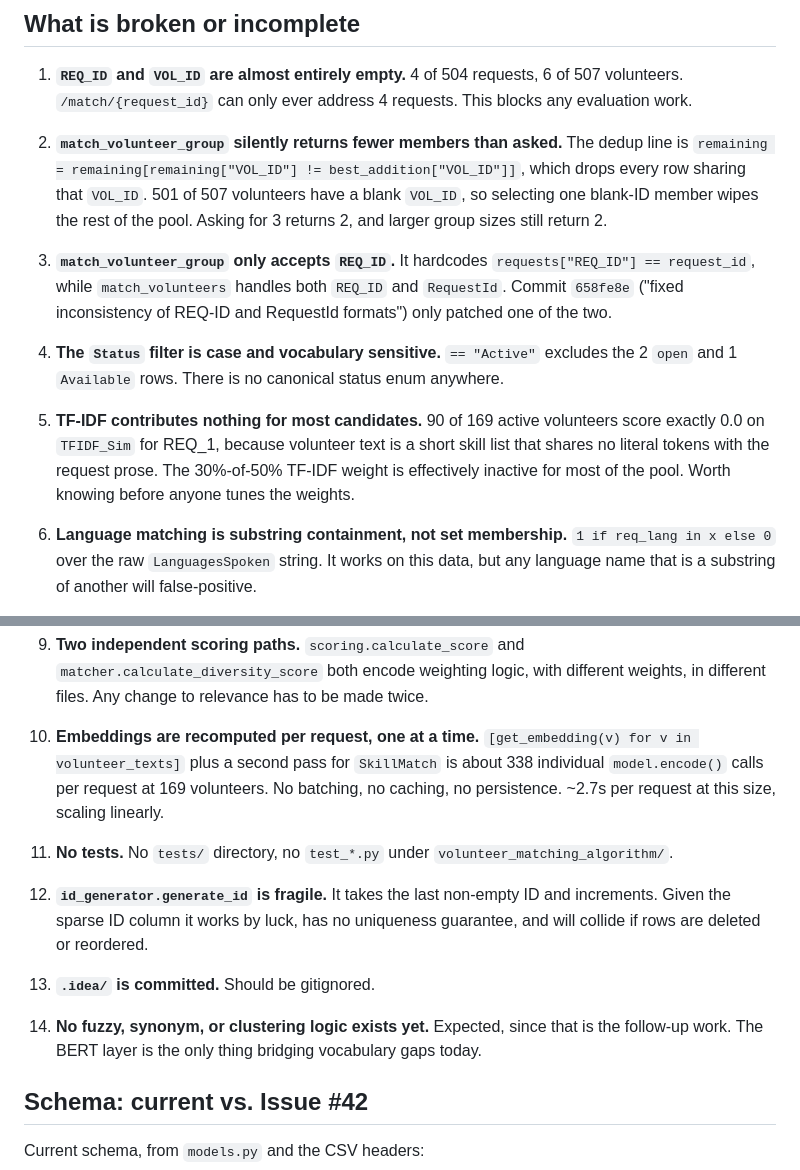
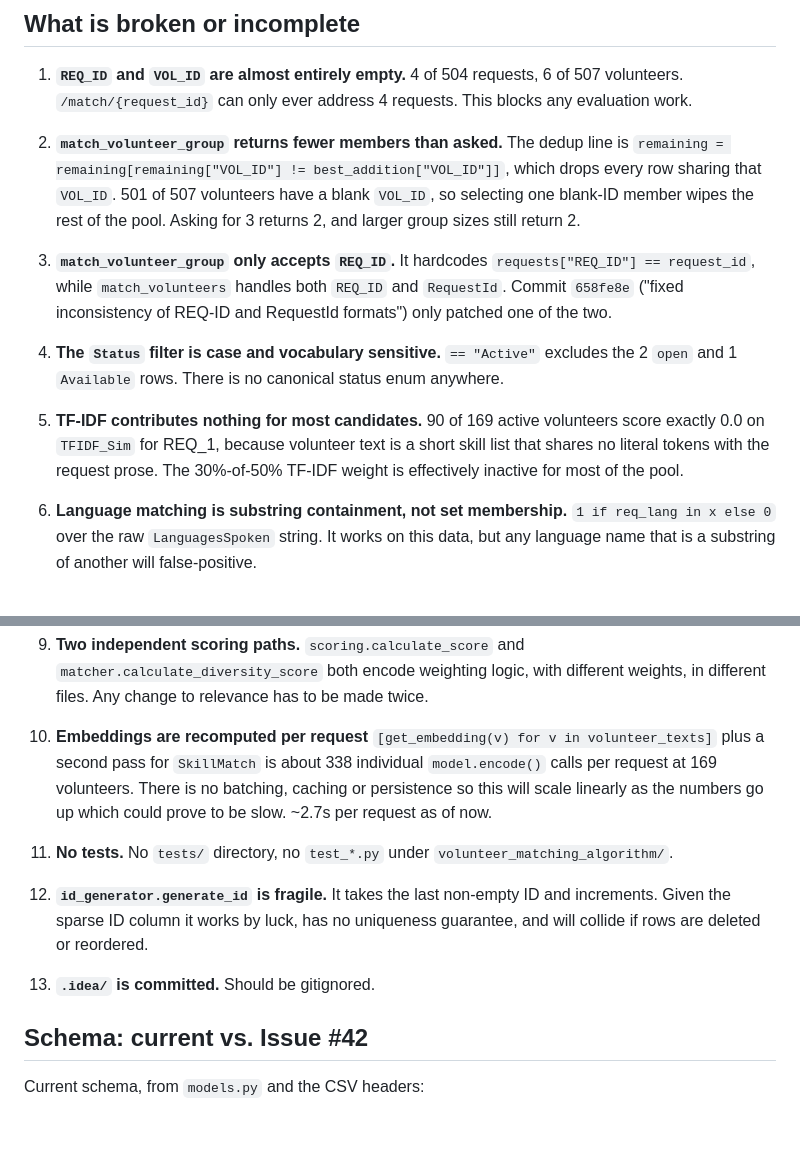
Before and after one commit to saayam-for-all/ai, a Markdown page: volunteer_matching_algorithm/BASELINE.md, 2 parts joined by grey strips. Drawn GitHub-style; blank space fills up the shorter version.

Commit message:
Update BASELINE.md
Edits in the markdown file

```diff
--- a/volunteer_matching_algorithm/BASELINE.md
+++ b/volunteer_matching_algorithm/BASELINE.md
@@ -185,7 +185,7 @@ a request with zero eligible volunteers look identical to the caller.
    volunteers. `/match/{request_id}` can only ever address 4 requests. This blocks
    any evaluation work.
 
-2. **`match_volunteer_group` silently returns fewer members than asked.** The dedup
+2. **`match_volunteer_group` returns fewer members than asked.** The dedup
    line is `remaining = remaining[remaining["VOL_ID"] != best_addition["VOL_ID"]]`,
    which drops every row sharing that `VOL_ID`. 501 of 507 volunteers have a blank
    `VOL_ID`, so selecting one blank-ID member wipes the rest of the pool. Asking for
@@ -202,8 +202,7 @@ a request with zero eligible volunteers look identical to the caller.
 5. **TF-IDF contributes nothing for most candidates.** 90 of 169 active volunteers
    score exactly 0.0 on `TFIDF_Sim` for REQ_1, because volunteer text is a short skill
    list that shares no literal tokens with the request prose. The 30%-of-50% TF-IDF
-   weight is effectively inactive for most of the pool. Worth knowing before anyone
-   tunes the weights.
+   weight is effectively inactive for most of the pool.
 
 6. **Language matching is substring containment, not set membership.**
    `1 if req_lang in x else 0` over the raw `LanguagesSpoken` string. It works on this
@@ -224,11 +223,10 @@ a request with zero eligible volunteers look identical to the caller.
    `matcher.calculate_diversity_score` both encode weighting logic, with different
    weights, in different files. Any change to relevance has to be made twice.
 
-10. **Embeddings are recomputed per request, one at a time.**
+10. **Embeddings are recomputed per request**
     `[get_embedding(v) for v in volunteer_texts]` plus a second pass for `SkillMatch`
-    is about 338 individual `model.encode()` calls per request at 169 volunteers. No
-    batching, no caching, no persistence. ~2.7s per request at this size, scaling
-    linearly.
+    is about 338 individual `model.encode()` calls per request at 169 volunteers.
+    There is no batching, caching or persistence so this will scale linearly as the numbers go up which could prove to be slow. ~2.7s per request as of now.
 
 11. **No tests.** No `tests/` directory, no `test_*.py` under
     `volunteer_matching_algorithm/`.
@@ -239,8 +237,6 @@ a request with zero eligible volunteers look identical to the caller.
 
 13. **`.idea/` is committed.** Should be gitignored.
 
-14. **No fuzzy, synonym, or clustering logic exists yet.** Expected, since that is the
-    follow-up work. The BERT layer is the only thing bridging vocabulary gaps today.
 
 ## Schema: current vs. Issue #42
 
```
